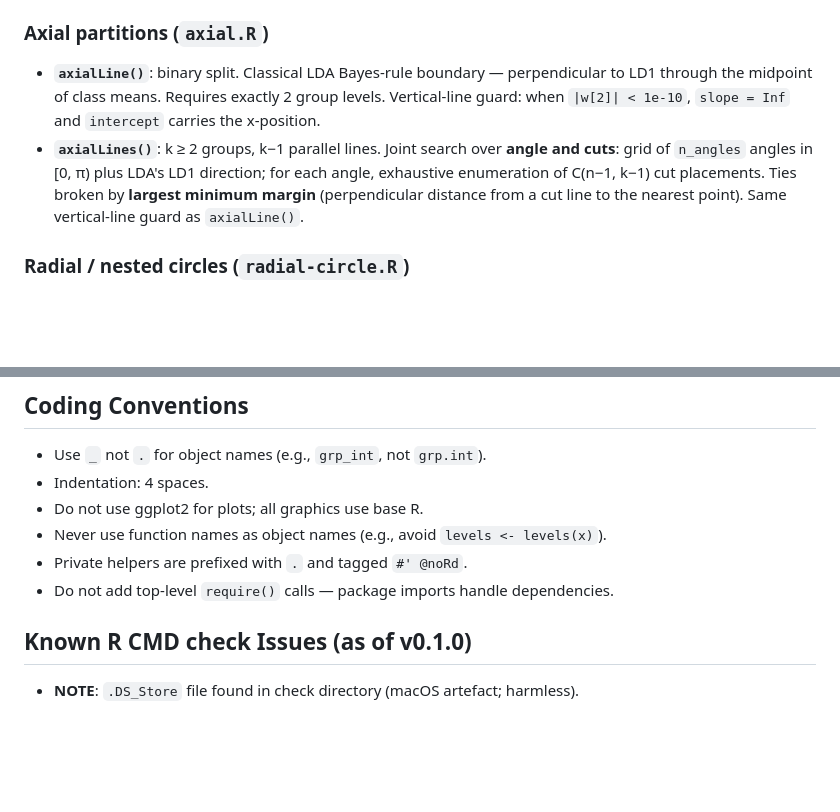
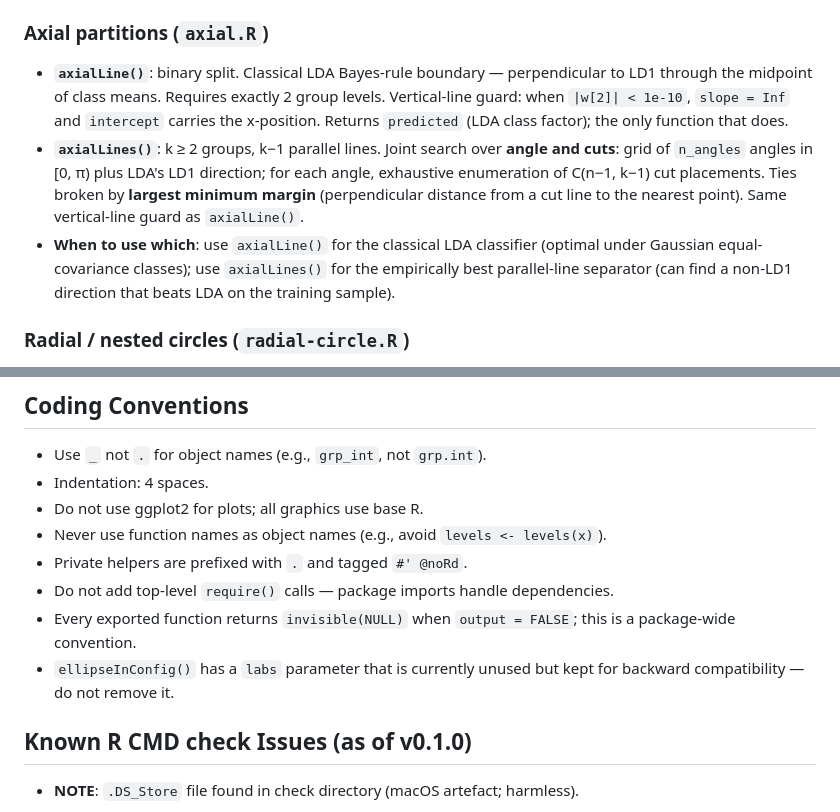
Before and after one commit to rpfister57/facpart, a Markdown page: CLAUDE.md, 2 parts joined by grey strips. GitHub-like rendering; blank space fills up the shorter version.

Commit message:
Improve CLAUDE.md with axial guidance, output convention, and labs note
Co-Authored-By: Claude Sonnet 4.6 (1M context) <noreply@anthropic.com>

```diff
--- a/CLAUDE.md
+++ b/CLAUDE.md
@@ -84,8 +84,9 @@ Private helpers use a `.` prefix (e.g., `.circle_pts`, `.in_ellipse`, `.arc_mid`
 `ellipseInConfig()` supports `mid = "centroid"` (default) or `mid = "nullnull"` (forces center at origin). The `angle` in all ellipse output is in **radians**.
 
 ### Axial partitions (`axial.R`)
-- **`axialLine()`**: binary split. Classical LDA Bayes-rule boundary — perpendicular to LD1 through the midpoint of class means. Requires exactly 2 group levels. Vertical-line guard: when `|w[2]| < 1e-10`, `slope = Inf` and `intercept` carries the x-position.
+- **`axialLine()`**: binary split. Classical LDA Bayes-rule boundary — perpendicular to LD1 through the midpoint of class means. Requires exactly 2 group levels. Vertical-line guard: when `|w[2]| < 1e-10`, `slope = Inf` and `intercept` carries the x-position. Returns `predicted` (LDA class factor); the only function that does.
 - **`axialLines()`**: k ≥ 2 groups, k−1 parallel lines. Joint search over **angle and cuts**: grid of `n_angles` angles in [0, π) plus LDA's LD1 direction; for each angle, exhaustive enumeration of C(n−1, k−1) cut placements. Ties broken by **largest minimum margin** (perpendicular distance from a cut line to the nearest point). Same vertical-line guard as `axialLine()`.
+- **When to use which**: use `axialLine()` for the classical LDA classifier (optimal under Gaussian equal-covariance classes); use `axialLines()` for the empirically best parallel-line separator (can find a non-LD1 direction that beats LDA on the training sample).
 
 ### Radial / nested circles (`radial-circle.R`)
 - **`radialCircle()`** / **`radialCircles()`**: nested (inclusive) circles. Center optimised by **multi-start Nelder-Mead with `parscale`** set to the data range. Starts include the overall centroid, each group's centroid, and (for `radialCircles()`) the previous circle's center. Nesting constraint `r_s ≥ dist(center_s, center_{s−1}) + r_{s−1}` enforced via minimum radius during a brute-force radius scan (`.best_radius()`). `misclass` is a plain **integer**. Supplying both `cx, cy` to `radialCircles()` makes all circles **concentric**.
@@ -104,6 +105,8 @@ Private helpers use a `.` prefix (e.g., `.circle_pts`, `.in_ellipse`, `.arc_mid`
 - Never use function names as object names (e.g., avoid `levels <- levels(x)`).
 - Private helpers are prefixed with `.` and tagged `#' @noRd`.
 - Do not add top-level `require()` calls — package imports handle dependencies.
+- Every exported function returns `invisible(NULL)` when `output = FALSE`; this is a package-wide convention.
+- `ellipseInConfig()` has a `labs` parameter that is currently unused but kept for backward compatibility — do not remove it.
 
 ## Known R CMD check Issues (as of v0.1.0)
 
```
